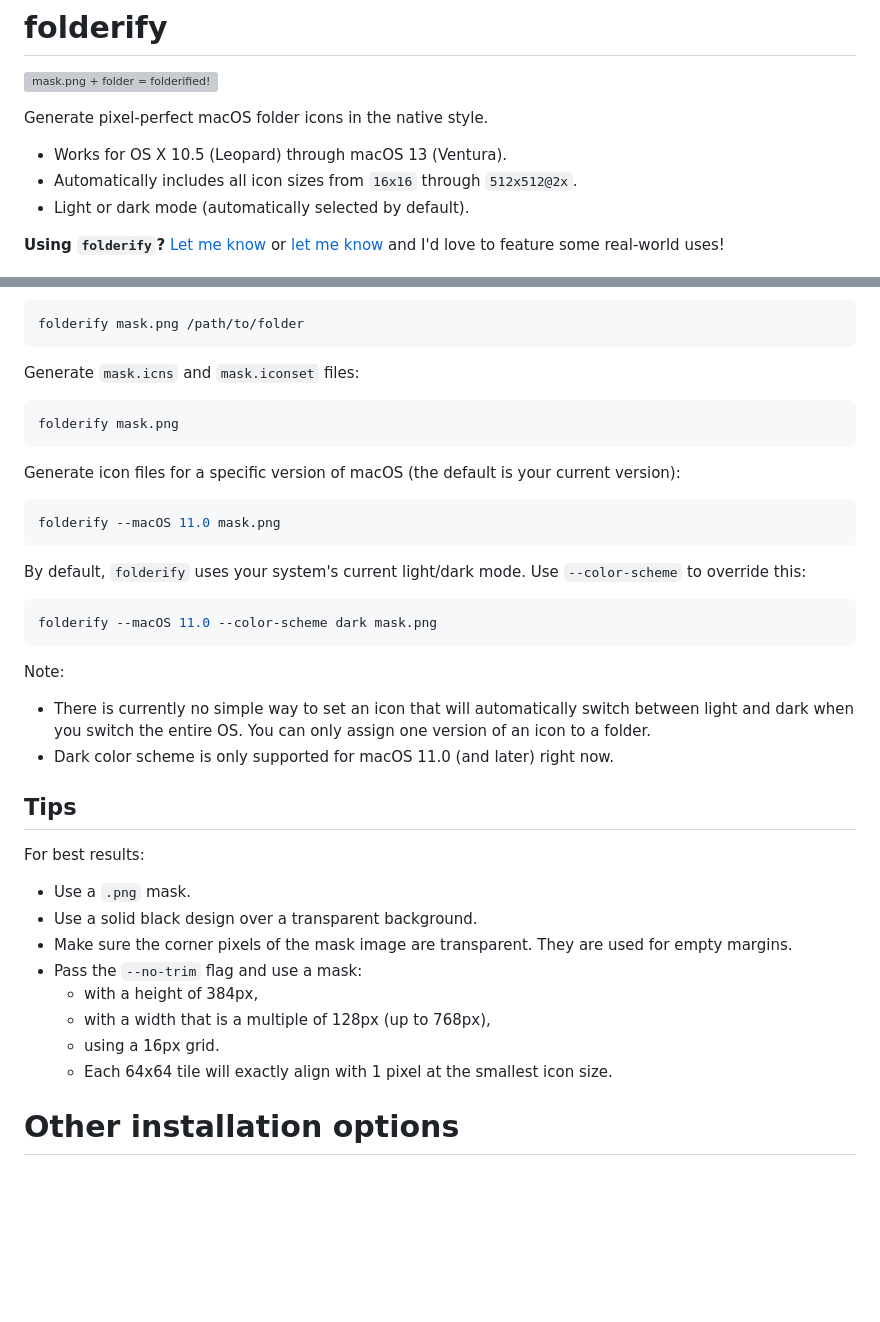
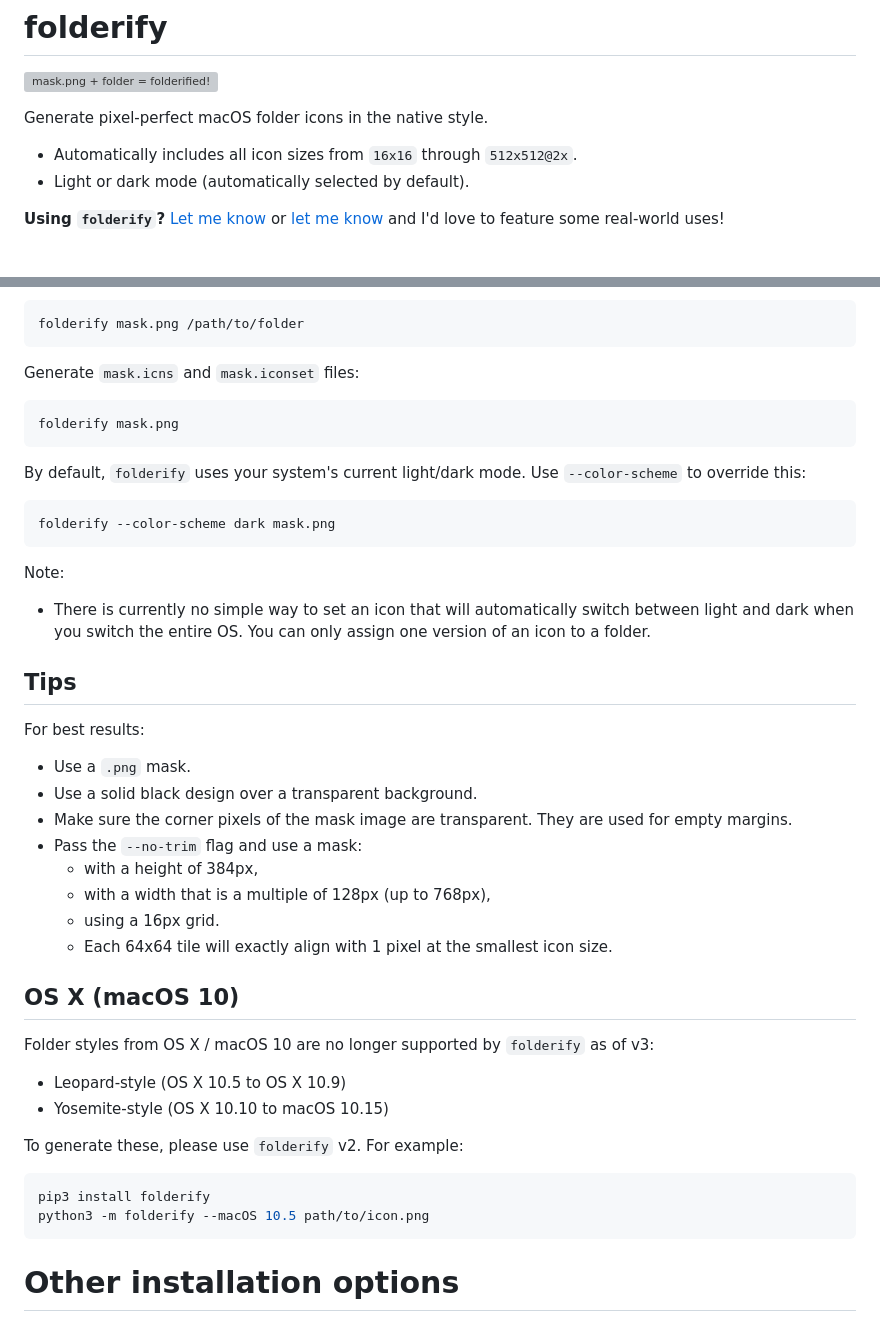
Before and after one commit to lgarron/folderify, a Markdown page: README.md, 2 parts joined by grey strips. Rendered like a GitHub page; blank space fills up the shorter version; grey boxes are pictures that could not be loaded.

Commit message:
[README.md] Add info for OS X / macOS 10 icons.

````diff
--- a/README.md
+++ b/README.md
@@ -4,7 +4,6 @@
 
 Generate pixel-perfect macOS folder icons in the native style.
 
-- Works for OS X 10.5 (Leopard) through macOS 13 (Ventura).
 - Automatically includes all icon sizes from `16x16` through `512x512@2x`.
 - Light or dark mode (automatically selected by default).
 
@@ -30,23 +29,15 @@ Generate `mask.icns` and `mask.iconset` files:
 folderify mask.png
 ```
 
-Generate icon files for a specific version of macOS (the default is your current
-version):
-
-```shell
-folderify --macOS 11.0 mask.png
-```
-
 By default, `folderify` uses your system's current light/dark mode. Use `--color-scheme` to override this:
 
 ```shell
-folderify --macOS 11.0 --color-scheme dark mask.png
+folderify --color-scheme dark mask.png
 ```
 
 Note:
 
 - There is currently no simple way to set an icon that will automatically switch between light and dark when you switch the entire OS. You can only assign one version of an icon to a folder.
-- Dark color scheme is only supported for macOS 11.0 (and later) right now.
 
 ## Tips
 
@@ -60,6 +51,20 @@ For best results:
   - with a width that is a multiple of 128px (up to 768px),
   - using a 16px grid.
   - Each 64x64 tile will exactly align with 1 pixel at the smallest icon size.
+
+## OS X (macOS 10)
+
+Folder styles from OS X / macOS 10 are no longer supported by `folderify` as of v3:
+
+- Leopard-style (OS X 10.5 to OS X 10.9)
+- Yosemite-style (OS X 10.10 to macOS 10.15)
+
+To generate these, please use `folderify` v2. For example:
+
+```shell
+pip3 install folderify
+python3 -m folderify --macOS 10.5 path/to/icon.png
+```
 
 # Other installation options
 
````
